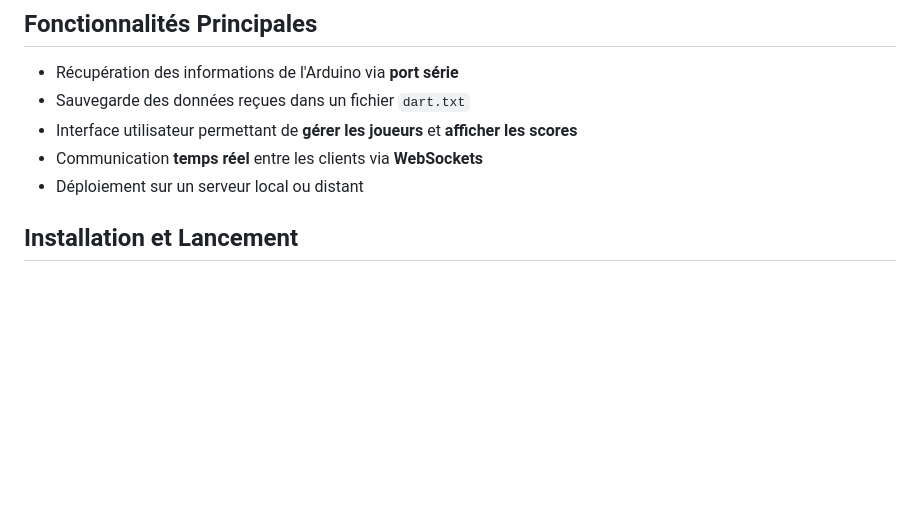
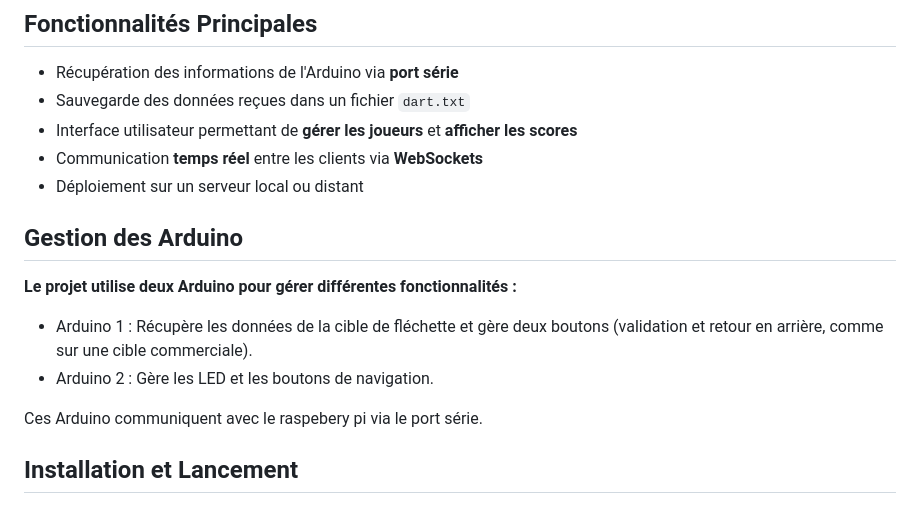
Before and after one commit to hybrid49/dartboard, a Markdown page: README.md, the part around the change. Rendered like a GitHub page; blank space fills up the shorter version.

```diff
--- a/README.md
+++ b/README.md
@@ -20,6 +20,15 @@ Le projet repose sur plusieurs technologies :
 - Interface utilisateur permettant de **gérer les joueurs** et **afficher les scores**
 - Communication **temps réel** entre les clients via **WebSockets**
 - Déploiement sur un serveur local ou distant
+
+## Gestion des Arduino
+
+**Le projet utilise deux Arduino pour gérer différentes fonctionnalités :**
+
+- Arduino 1 : Récupère les données de la cible de fléchette et gère deux boutons (validation et retour en arrière, comme sur une cible commerciale).
+- Arduino 2 : Gère les LED et les boutons de navigation.
+
+Ces Arduino communiquent avec le raspebery pi via le port série.
 
 ## Installation et Lancement
 ### Prérequis
```
